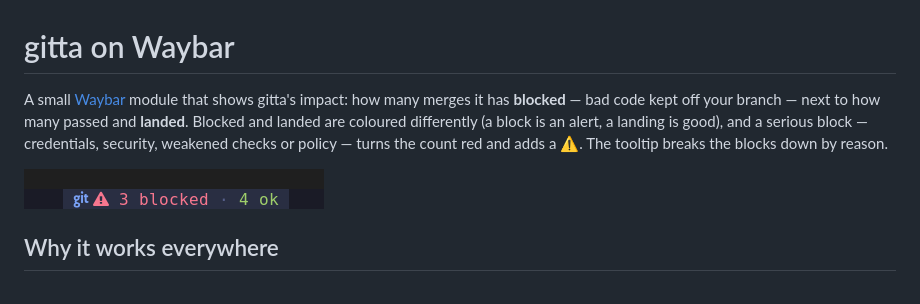
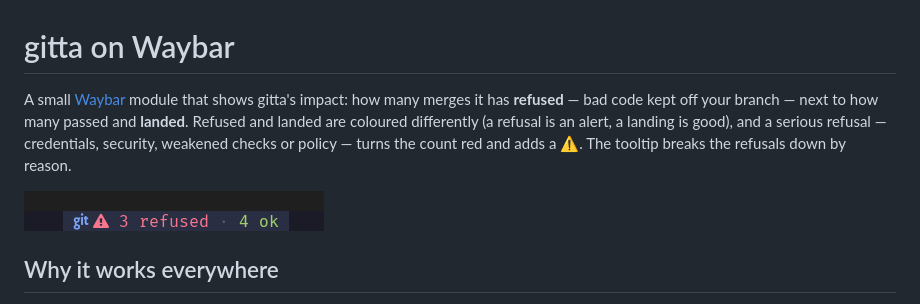
Before and after one commit to gitta-io/gitta, a Markdown page: contrib/waybar/README.md, the part around the change. Rendered like a GitHub page; pictures changed too: contrib/media/waybar.png.

```diff
--- a/contrib/waybar/README.md
+++ b/contrib/waybar/README.md
@@ -1,11 +1,11 @@
 # gitta on Waybar
 
 A small [Waybar](https://github.com/Alexays/Waybar) module that shows gitta's
-impact: how many merges it has **blocked** — bad code kept off your branch — next
-to how many passed and **landed**. Blocked and landed are coloured differently (a
-block is an alert, a landing is good), and a serious block — credentials,
+impact: how many merges it has **refused** — bad code kept off your branch — next
+to how many passed and **landed**. Refused and landed are coloured differently (a
+refusal is an alert, a landing is good), and a serious refusal — credentials,
 security, weakened checks or policy — turns the count red and adds a ⚠. The
-tooltip breaks the blocks down by reason.
+tooltip breaks the refusals down by reason.
 
 ![the module on a bar](../media/waybar.png)
 
```
Also changed, not shown: contrib/README.md (+6 -6 lines), contrib/media/dashboard.png, contrib/media/tmux.png, 9 other files.
